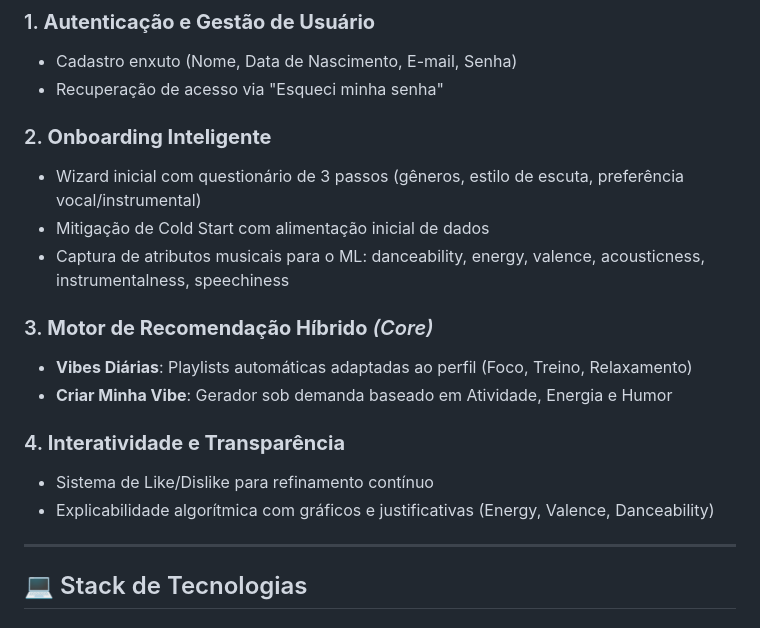
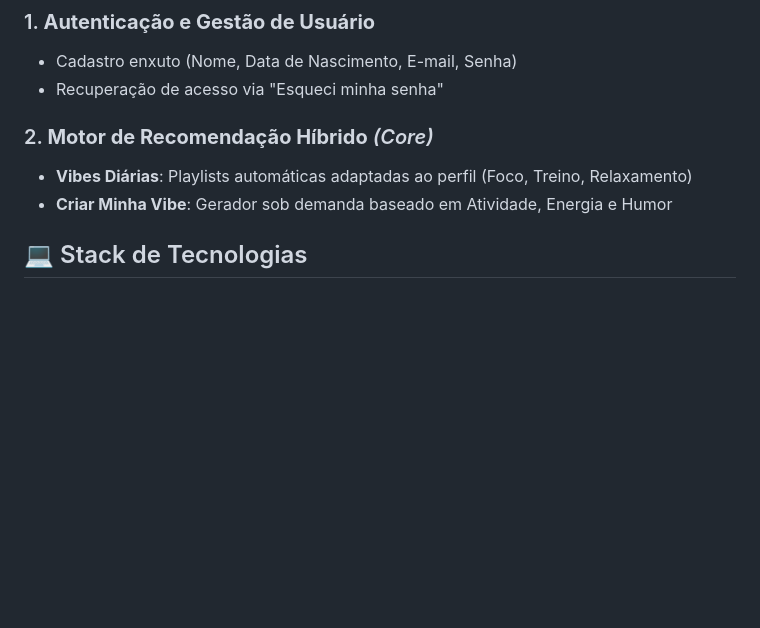
Before and after one commit to FatecFranca/-DSM-P5-G07-2026-01, a Markdown page: README.md, the part around the change. GitHub-like rendering; blank space fills up the shorter version.

```diff
--- a/README.md
+++ b/README.md
@@ -16,20 +16,12 @@ Desenvolvimento de um **sistema de recomendação musical hiperpersonalizado** u
 - Cadastro enxuto (Nome, Data de Nascimento, E-mail, Senha)
 - Recuperação de acesso via "Esqueci minha senha"
 
-### 2. **Onboarding Inteligente**
-- Wizard inicial com questionário de 3 passos (gêneros, estilo de escuta, preferência vocal/instrumental)
-- Mitigação de Cold Start com alimentação inicial de dados
-- Captura de atributos musicais para o ML: danceability, energy, valence, acousticness, instrumentalness, speechiness
 
-### 3. **Motor de Recomendação Híbrido** *(Core)*
+
+### 2. **Motor de Recomendação Híbrido** *(Core)*
 - **Vibes Diárias**: Playlists automáticas adaptadas ao perfil (Foco, Treino, Relaxamento)
 - **Criar Minha Vibe**: Gerador sob demanda baseado em Atividade, Energia e Humor
 
-### 4. **Interatividade e Transparência**
-- Sistema de Like/Dislike para refinamento contínuo
-- Explicabilidade algorítmica com gráficos e justificativas (Energy, Valence, Danceability)
-
----
 
 ## 💻 Stack de Tecnologias
 
```
